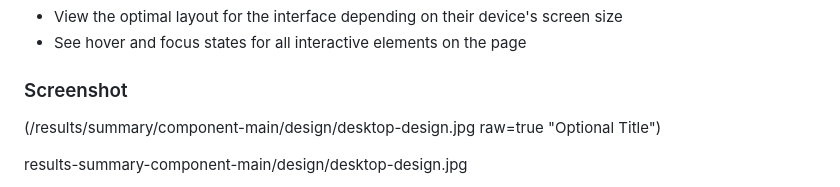
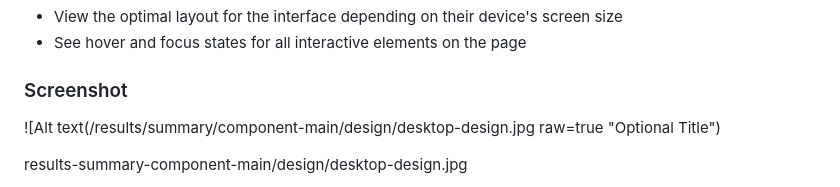
Before and after one commit to fatihsavaskurt/frontend-mentor-projects, a Markdown page: results-summary-component-main/README.md, the part around the change. GitHub-like rendering.

```diff
--- a/results-summary-component-main/README.md
+++ b/results-summary-component-main/README.md
@@ -29,7 +29,7 @@ Users should be able to:
 
 ### Screenshot
 
-(/results/summary/component-main/design/desktop-design.jpg raw=true "Optional Title")
+![Alt text(/results/summary/component-main/design/desktop-design.jpg raw=true "Optional Title")
 
 results-summary-component-main/design/desktop-design.jpg
 
```
